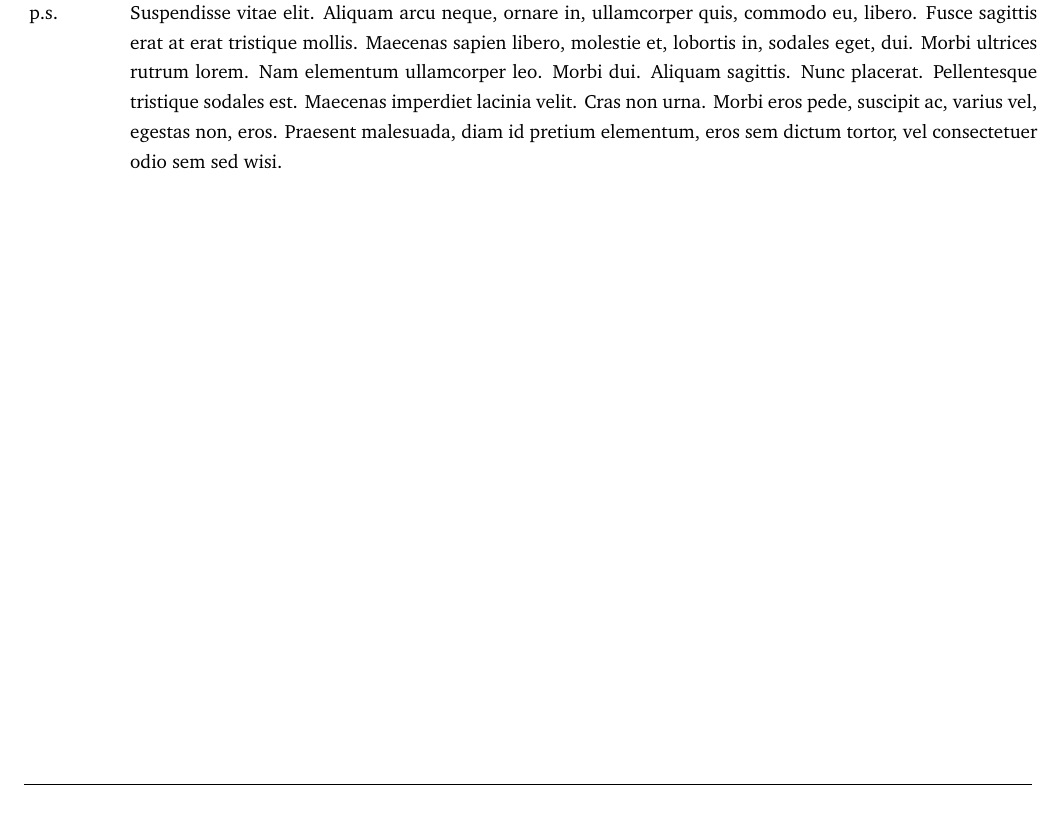
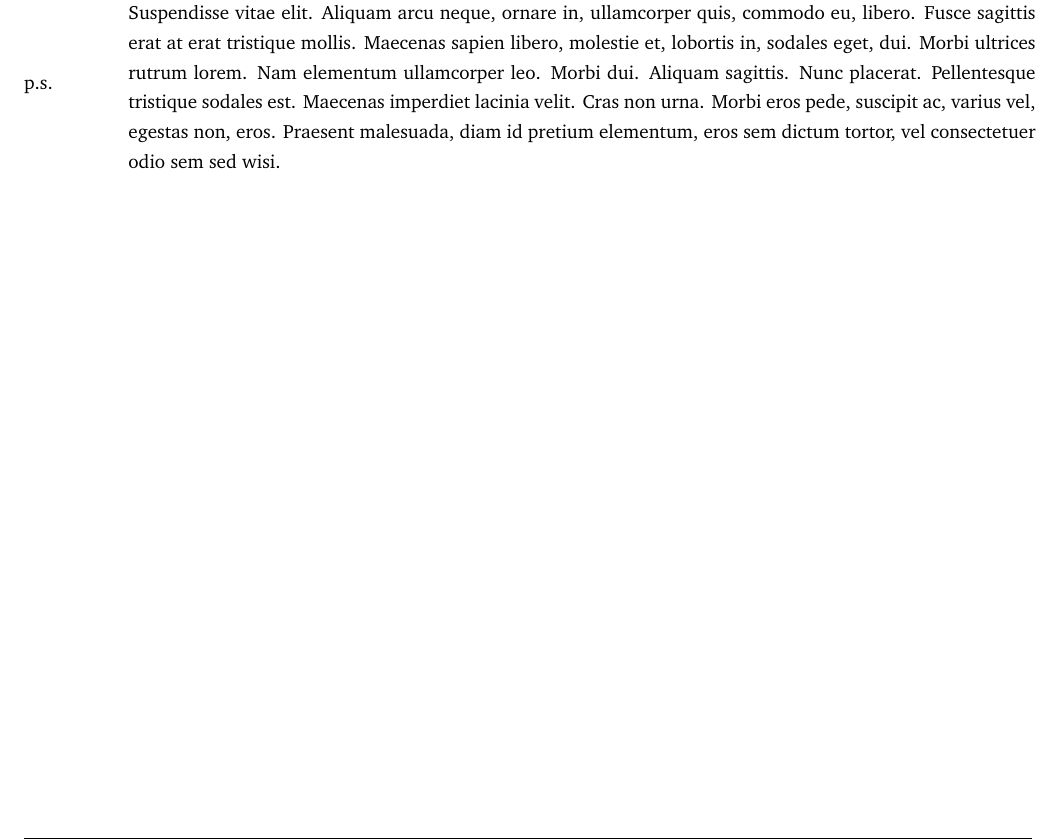
Before and after one commit to dcpetty/latex, a LaTeX document (templates/template-lhp-dcp-letter.tex): part of page 2 of 2, cut so that both start at the same text, the shorter picture padded with empty space. Compiled offline with pdfLaTeX.

Commit message:
Changed \hbox to \minipage.

```diff
--- a/templates/template-lhp-dcp-letter.tex
+++ b/templates/template-lhp-dcp-letter.tex
@@ -74,9 +72,9 @@ Love,
 
 \vspace{3ex}
 
-\hbox{
-\vtop{\hsize=0.1\linewidth p.s.}%
-\vtop{\hsize=0.9\linewidth \lipsum[10]}%
-}
+\begin{minipage}[c]{0.1\linewidth}p.s.\end{minipage}
+\begin{minipage}[c]{0.9\linewidth}
+\lipsum[10]%
+\end{minipage}
 
 \end{document}
```
Also changed, not shown: templates/template-lhp-dcp-letter.pdf, templates/template-lhp-dcp-letter.tex (2 more changed lines).
